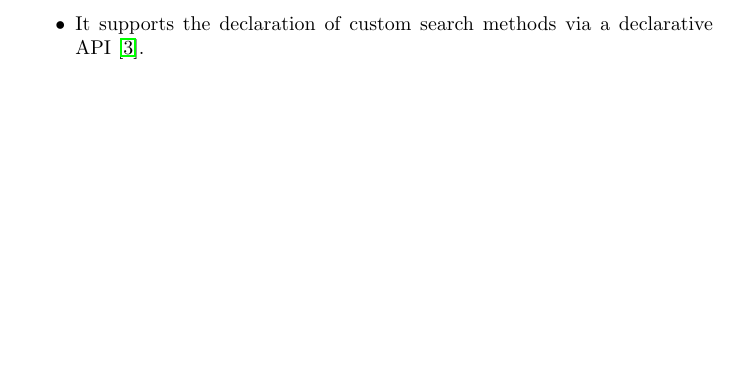
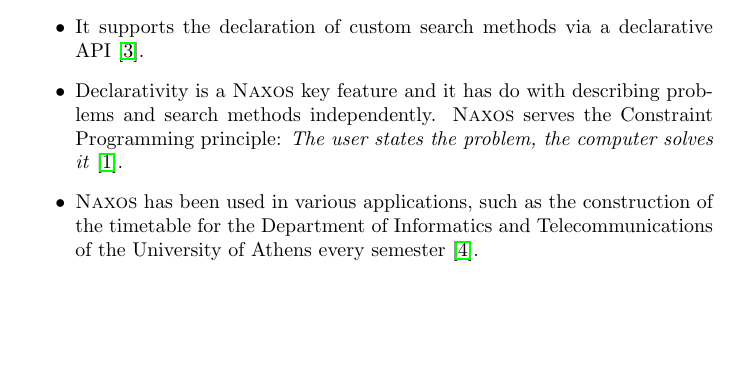
Before and after one commit to pothitos/naxos-description, a LaTeX document (Naxos_XCSP3_2017.tex): part of page 1 of 2, cut so that both start at the same text, the shorter picture padded with empty space. Compiled offline with pdfLaTeX.

Commit message:
Add key points

```diff
--- a/Naxos_XCSP3_2017.tex
+++ b/Naxos_XCSP3_2017.tex
@@ -39,6 +39,16 @@
         happens in every single node of the search tree.
   \item It supports the declaration of custom search methods
         via a declarative API~\cite{Pothitos2017}.
+  \item Declarativity is a \textsc{Naxos} key feature and it
+        has do with describing problems and search methods
+        independently. \textsc{Naxos} serves the Constraint
+        Programming principle: \emph{The user states the
+        problem, the computer solves it}~\cite{Freuder2014}.
+  \item \textsc{Naxos} has been used in various
+        applications, such as the construction of the
+        timetable for the Department of Informatics and
+        Telecommunications of the University of Athens every
+        semester~\cite{Pothitos2012-Scheduling}.
 \end{itemize}
 
 \section*{Acknowledgments}
```
